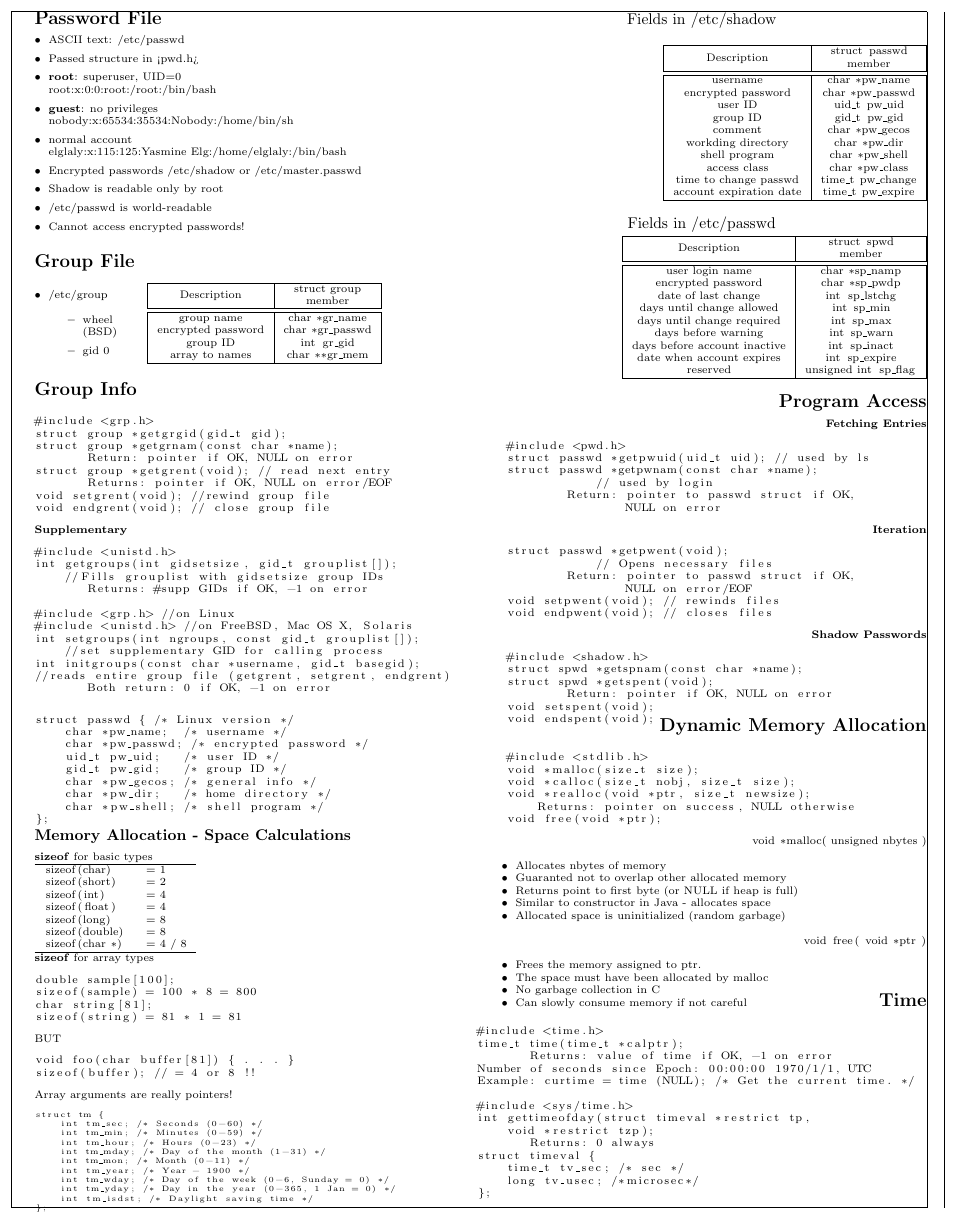
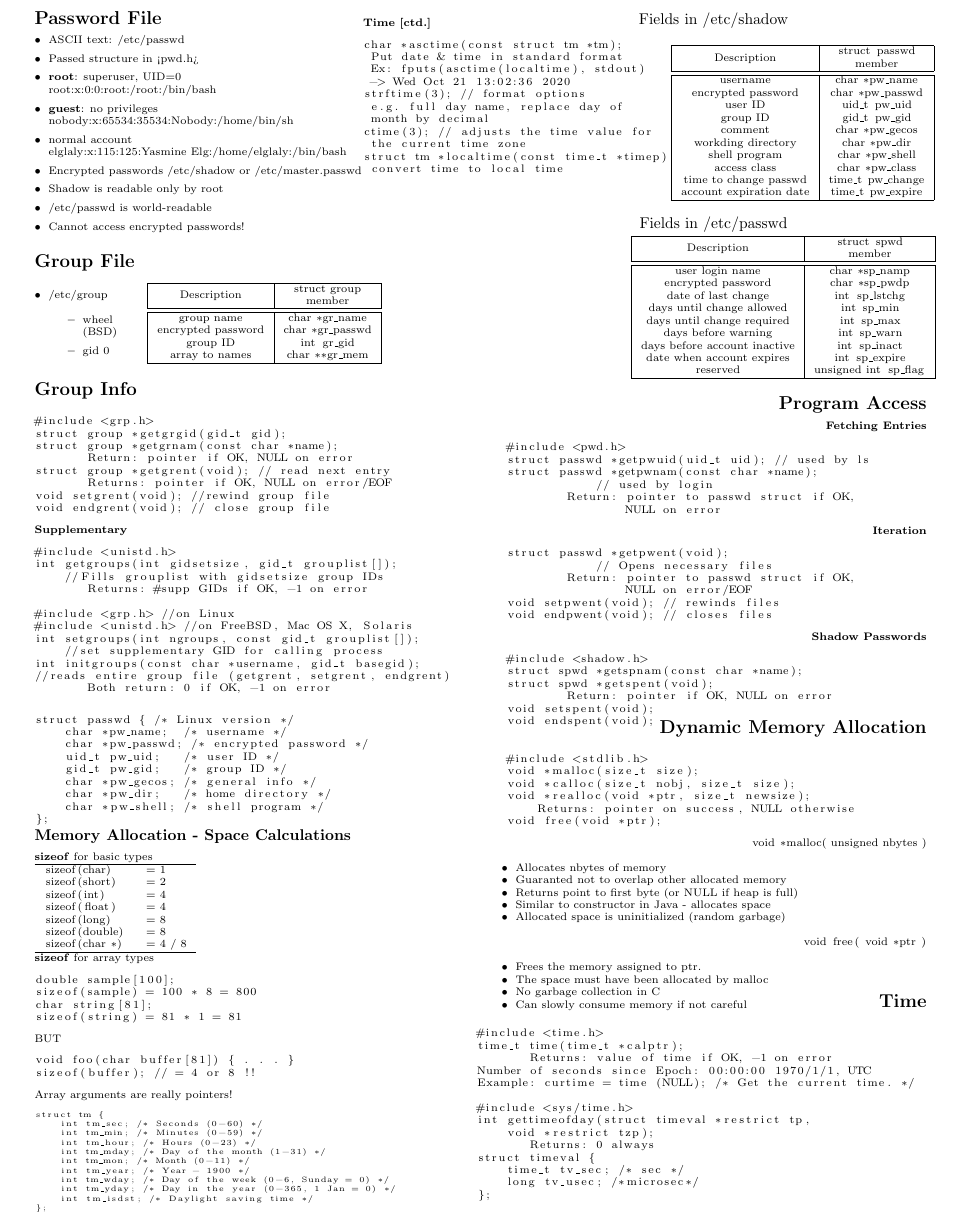
Before and after one commit to MSWS/CSCI-347, a LaTeX document (notes/3/Quiz3.tex): part of the page, cut so that both start at the same text. Compiled offline with LaTeX, dvips and Ghostscript.

Commit message:
Finish up notes for Quiz 3

```diff
--- a/notes/3/Quiz3.tex
+++ b/notes/3/Quiz3.tex
@@ -1,6 +1,6 @@
 \documentclass[10pt]{article}
 
-\usepackage[tmargin=0.1in, bmargin=0.25in, lmargin = 0.1in, rmargin = 0.25in, showframe=true]{geometry}
+\usepackage[tmargin=0.1in, bmargin=0.25in, lmargin = 0.1in, rmargin = 0.25in]{geometry}
 \usepackage{amsmath, amssymb, amsthm}
 \usepackage{enumitem}
 \usepackage{multicol}
@@ -159,9 +159,30 @@ struct tm {
 };
 \end{lstlisting}
     \end{minipage}
-    \begin{minipage}{\columnwidth}
-        \begin{flushright}
+    \begin{minipage}{1.5\columnwidth}
+        \begin{multicols*}{2}
+            \hspace*{-9.5em}
+            \begin{minipage}{0.8\columnwidth}
+                \vspace*{-15em}
+                \textbf{Time [ctd.]}
+                \begin{lstlisting}
+char *asctime(const struct tm *tm);
+ Put date & time in standard format
+ Ex: fputs(asctime(localtime), stdout)
+ -> Wed Oct 21 13:02:36 2020
+strftime(3); // format options
+ e.g. full day name, replace day of
+ month by decimal
+ctime(3); // adjusts the time value for
+ the current time zone
+struct tm *localtime(const time_t *timep)
+ convert time to local time
+                \end{lstlisting}
+            \end{minipage}
+            \columnbreak
+            \begin{minipage}{0.5\columnwidth}
                 \captionof*{table}{Fields in \lstinline|/etc/shadow|}
+                \hspace*{3em}
                 \begin{tabular}{|c|c|c|}
                     \hline
                     Description             & \makecell{\lstinline|struct passwd| \\member} \\
@@ -194,6 +215,12 @@ struct tm {
                     reserved                     & \lstinline|unsigned int sp_flag|  \\
                     \hline
                 \end{tabular}
+            \end{minipage}
+        \end{multicols*}
+    \end{minipage}
+    \begin{minipage}{\columnwidth}
+        \begin{flushright}
+            \vspace*{2em}
             \subsection*{Program Access}
             \textbf{Fetching Entries}
             \begin{lstlisting}
```
Also changed, not shown: notes/3/Quiz3.pdf, 1 other file. Lines whose indentation alone changed are shown as unchanged.
